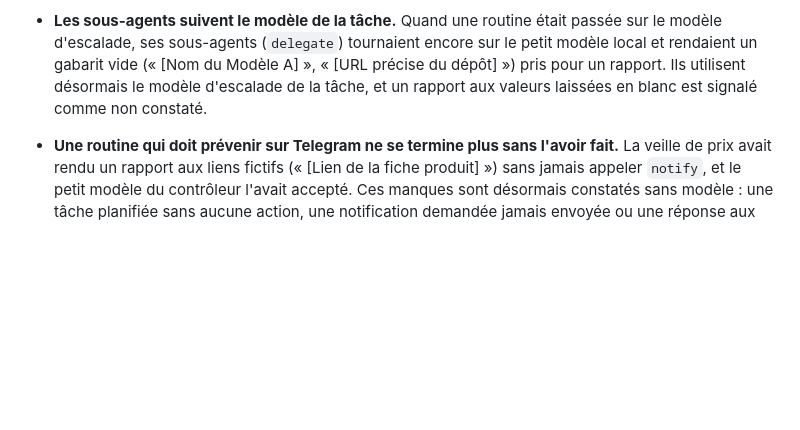
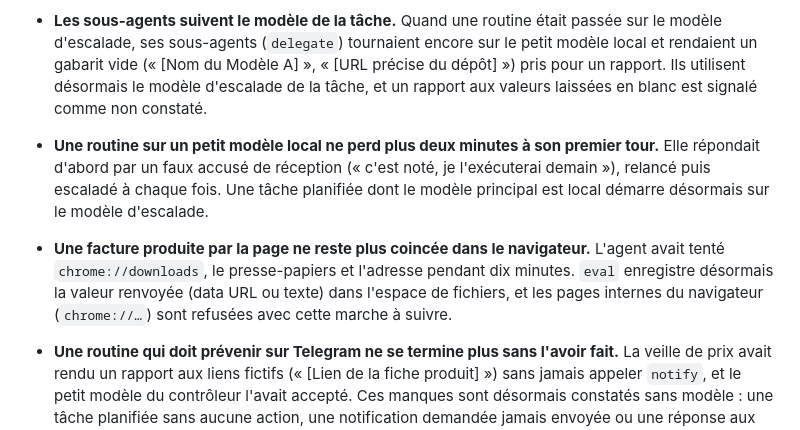
Before and after one commit to franckolv-dev/ELY2, a Markdown page: CHANGELOG.md, the part around the change. Rendered like a GitHub page; blank space fills up the shorter version.

Commit message:
CHANGELOG : entrées manquantes de la PR #57
Routines sur modèle local escaladées dès le départ, et fichiers produits par la
page récupérés par eval (pages chrome:// refusées avec la marche à suivre).

Co-Authored-By: Claude Opus 5.5 <noreply@anthropic.com>

```diff
--- a/CHANGELOG.md
+++ b/CHANGELOG.md
@@ -50,6 +50,13 @@ et fusionnées.
   sous-agents (`delegate`) tournaient encore sur le petit modèle local et rendaient un gabarit vide
   (« [Nom du Modèle A] », « [URL précise du dépôt] ») pris pour un rapport. Ils utilisent désormais le modèle
   d'escalade de la tâche, et un rapport aux valeurs laissées en blanc est signalé comme non constaté.
+- **Une routine sur un petit modèle local ne perd plus deux minutes à son premier tour.** Elle répondait d'abord par
+  un faux accusé de réception (« c'est noté, je l'exécuterai demain »), relancé puis escaladé à chaque fois. Une
+  tâche planifiée dont le modèle principal est local démarre désormais sur le modèle d'escalade.
+- **Une facture produite par la page ne reste plus coincée dans le navigateur.** L'agent avait tenté
+  `chrome://downloads`, le presse-papiers et l'adresse pendant dix minutes. `eval` enregistre désormais la valeur
+  renvoyée (data URL ou texte) dans l'espace de fichiers, et les pages internes du navigateur (`chrome://…`) sont
+  refusées avec cette marche à suivre.
 - **Une routine qui doit prévenir sur Telegram ne se termine plus sans l'avoir fait.** La veille de prix avait rendu
   un rapport aux liens fictifs (« [Lien de la fiche produit] ») sans jamais appeler `notify`, et le petit modèle du
   contrôleur l'avait accepté. Ces manques sont désormais constatés sans modèle : une tâche planifiée sans aucune
```
